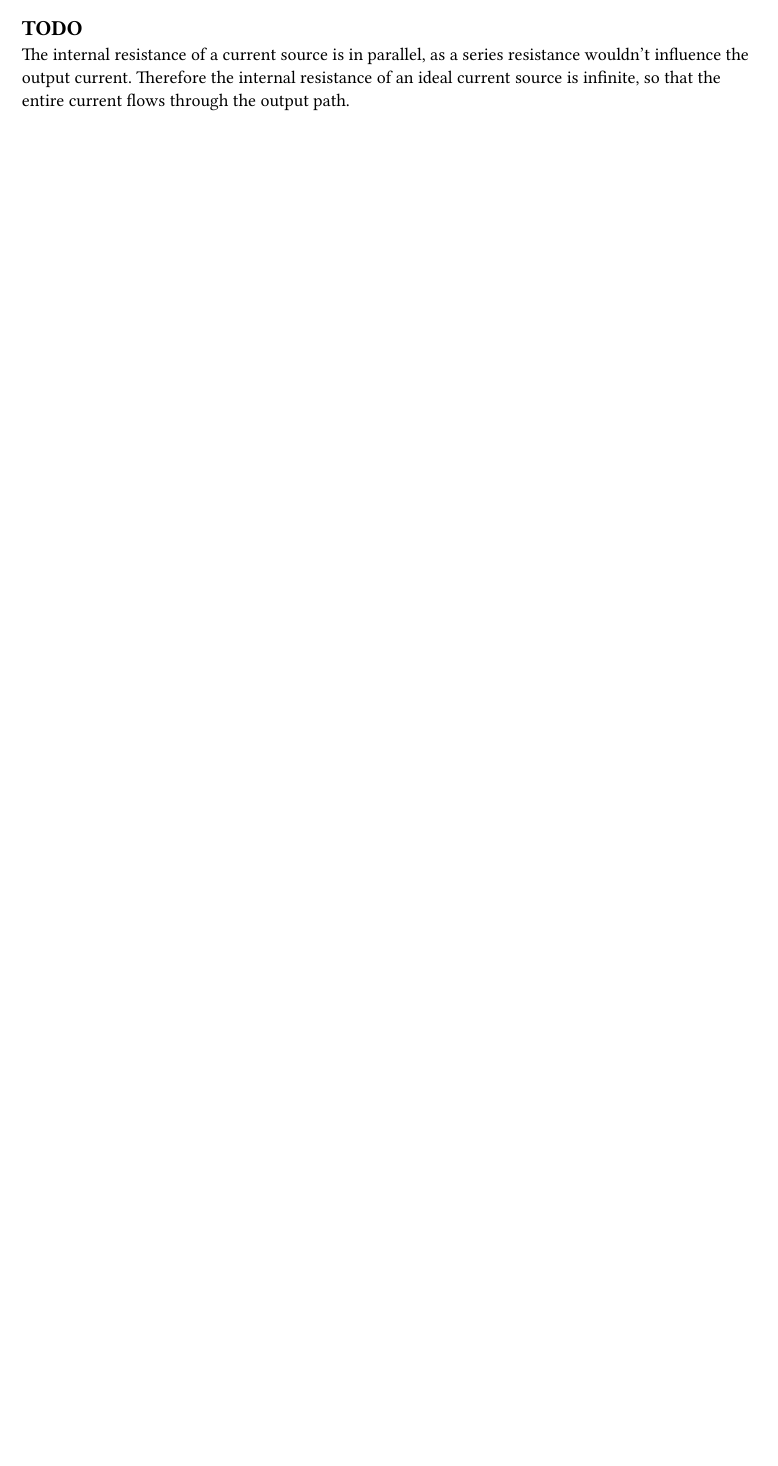
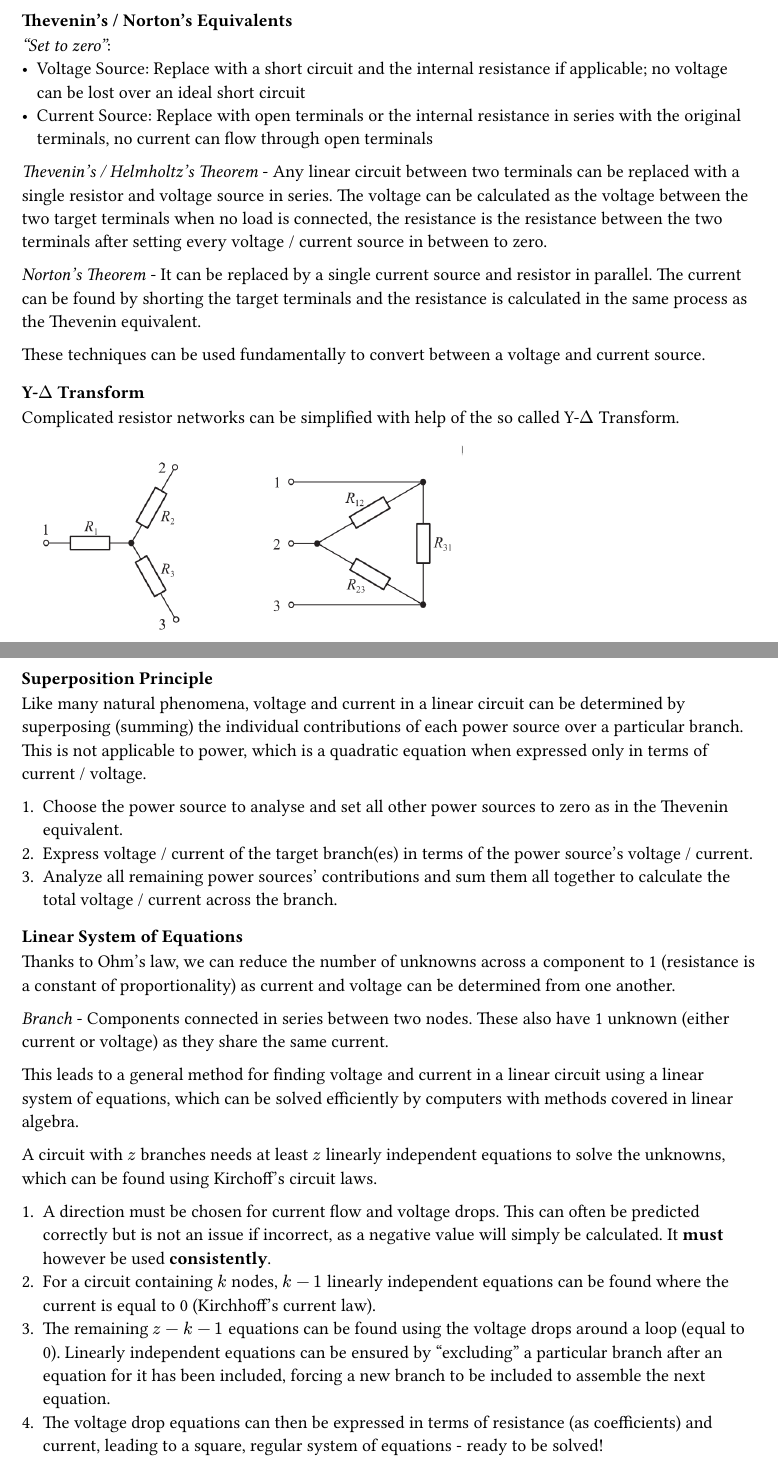
Before and after one commit to kalekdev/uni, a Typst document (semester-1/nus-1/notes.typ): part of page 15 of 15 before the commit and two parts of pages 16 and 17 of 17 after it, the two joined at a grey line, cut at the place of the change, the shorter picture padded with empty space. The pictures show the PDF file semester-1/nus-1/notes.pdf that the author committed with the source.

Commit message:
NUS circuit analysis techniques

```diff
--- a/semester-1/nus-1/notes.typ
+++ b/semester-1/nus-1/notes.typ
@@ -581,2 +579,0 @@ Due to this, power transmission systems use voltage in the kV range to minimise
-== TODO
-The internal resistance of a current source is in parallel, as a series resistance wouldn't influence the output current. Therefore the internal resistance of an ideal current source is infinite, so that the entire current flows through the output path.
@@ -582,0 +585,36 @@ The internal resistance of a current source is in parallel, as a series resistan
+=== Thevenin's / Norton's Equivalents
+_"Set to zero"_:
+- Voltage Source: Replace with a short circuit and the internal resistance if applicable; no voltage can be lost over an ideal short circuit
+- Current Source: Replace with open terminals or the internal resistance in series with the original terminals, no current can flow through open terminals
+
+_Thevenin's / Helmholtz's Theorem_ - Any linear circuit between two terminals can be replaced with a single resistor and voltage source in series. The voltage can be calculated as the voltage between the two target terminals when no load is connected, the resistance is the resistance between the two terminals after setting every voltage / current source in between to zero.
+
+_Norton's Theorem_ - It can be replaced by a single current source and resistor in parallel. The current can be found by shorting the target terminals and the resistance is calculated in the same process as the Thevenin equivalent.
+
+These techniques can be used fundamentally to convert between a voltage and current source.
+
+=== Y-$Delta$ Transform
+Complicated resistor networks can be simplified with help of the so called Y-$Delta$ Transform.
+#image("images/y-delta.png", width: 60%)
+#image("images/y-delta-equations.png")
+
+=== Superposition Principle
+Like many natural phenomena, voltage and current in a linear circuit can be determined by superposing (summing) the individual contributions of each power source over a particular branch. This is not applicable to power, which is a quadratic equation when expressed only in terms of current / voltage.
+
++ Choose the power source to analyse and set all other power sources to zero as in the Thevenin equivalent.
++ Express voltage / current of the target branch(es) in terms of the power source's voltage / current.
++ Analyze all remaining power sources' contributions and sum them all together to calculate the total voltage / current across the branch.
+
+=== Linear System of Equations
+Thanks to Ohm's law, we can reduce the number of unknowns across a component to 1 (resistance is a constant of proportionality) as current and voltage can be determined from one another.
+
+_Branch_ - Components connected in series between two nodes. These also have 1 unknown (either current or voltage) as they share the same current.
+
+This leads to a general method for finding voltage and current in a linear circuit using a linear system of equations, which can be solved efficiently by computers with methods covered in linear algebra.
+
+A circuit with $z$ branches needs at least $z$ linearly independent equations to solve the unknowns, which can be found using Kirchoff's circuit laws.
+
++ A direction must be chosen for current flow and voltage drops. This can often be predicted correctly but is not an issue if incorrect, as a negative value will simply be calculated. It *must* however be used *consistently*.
++ For a circuit containing $k$ nodes, $k-1$ linearly independent equations can be found where the current is equal to 0 (Kirchhoff's current law).
++ The remaining $z - k - 1$ equations can be found using the voltage drops around a loop (equal to 0). Linearly independent equations can be ensured by "excluding" a particular branch after an equation for it has been included, forcing a new branch to be included to assemble the next equation.
++ The voltage drop equations can then be expressed in terms of resistance (as coefficients) and current, leading to a square, regular system of equations - ready to be solved!
```
Also changed, not shown: semester-1/nus-1/notes.pdf, semester-1/nus-1/notes.typ (10 more changed lines).
